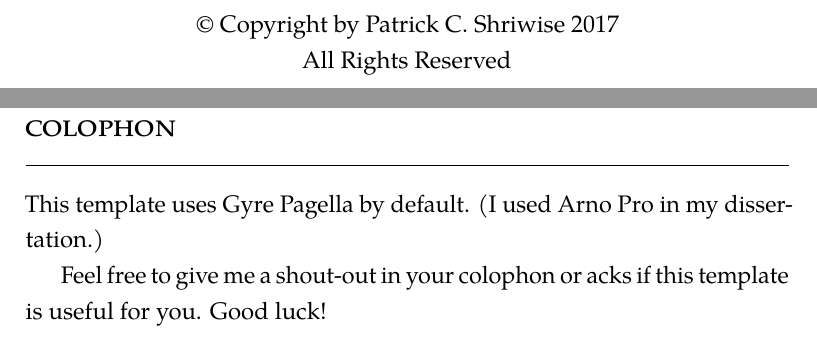
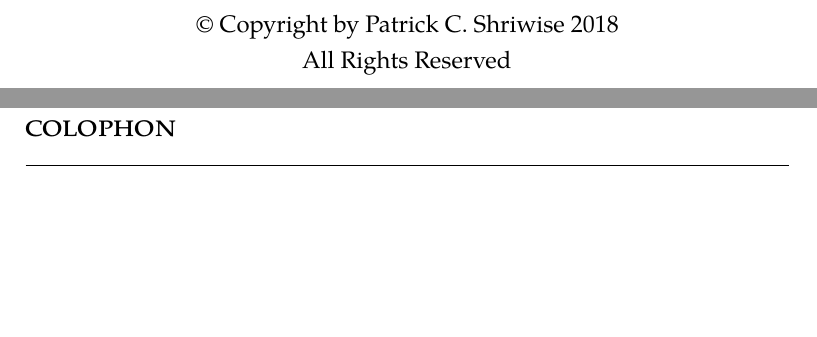
Before and after one commit to pshriwise/dissertation, a LaTeX thesis (document/dissertation.tex, which reads document/backmatter/colophon.tex): two parts of pages 2 and 143 of 149, joined at a grey line, cut so that both start at the same text, the shorter picture padded with empty space. Compiled offline with pdfLaTeX.

Commit message:
Removing colophon. Updating year.

```diff
--- a/document/backmatter/colophon.tex
+++ b/document/backmatter/colophon.tex
@@ -1,6 +1,6 @@
-\svnidlong{$LastChangedBy$}{$LastChangedRevision$}{$LastChangedDate$}{$HeadURL: http://freevariable.com/dissertation/trunk/frontmatter.tex $}
-\vcinfo{}
+%% \svnidlong{$LastChangedBy$}{$LastChangedRevision$}{$LastChangedDate$}{$HeadURL: http://freevariable.com/dissertation/trunk/frontmatter.tex $}
+%% \vcinfo{}
 
-This template uses Gyre Pagella by default.  (I used Arno Pro in my dissertation.)
+%% This template uses Gyre Pagella by default.  (I used Arno Pro in my dissertation.)
 
-Feel free to give me a shout-out in your colophon or acks if this template is useful for you.  Good luck!
+%% Feel free to give me a shout-out in your colophon or acks if this template is useful for you.  Good luck!
--- a/document/dissertation.tex
+++ b/document/dissertation.tex
@@ -33,7 +33,7 @@
 \author{Patrick C. Shriwise}
 \department{Nuclear Engineering and Engineering Physics}
 
-\date{2017}
+\date{2018}
 
 \begin{document}
 
```
